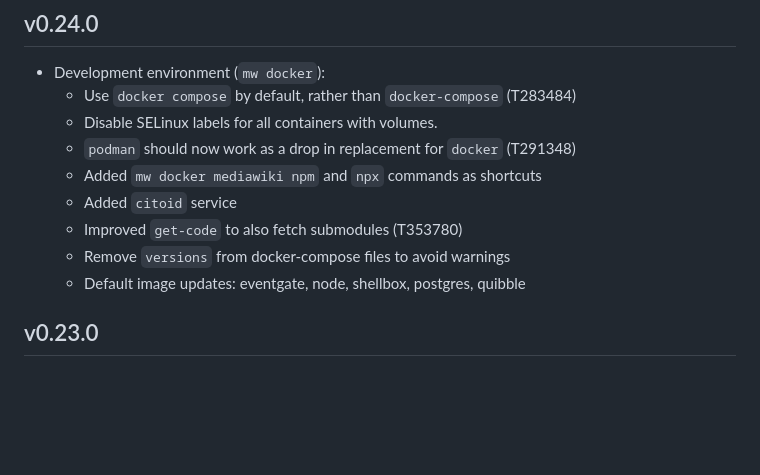
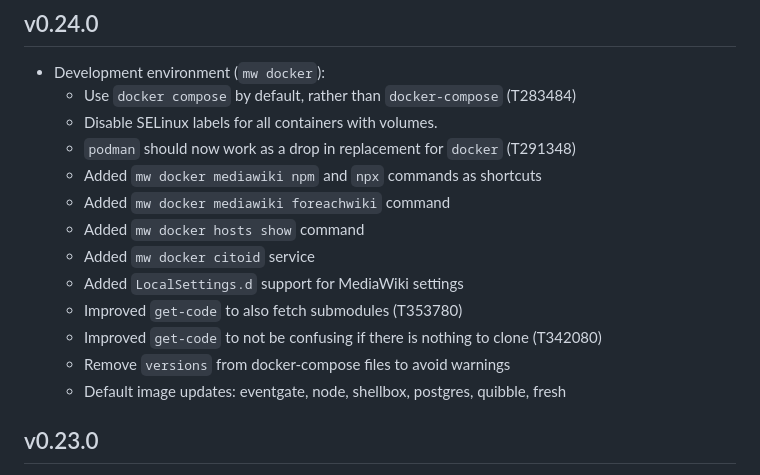
Before and after one commit to wikimedia/mediawiki-tools-cli, a Markdown page: CHANGELOG.md, the part around the change. Drawn GitHub-style; blank space fills up the shorter version.

Commit message:
Add more CHANGELOG

```diff
--- a/CHANGELOG.md
+++ b/CHANGELOG.md
@@ -11,10 +11,14 @@ Each tagged release MUST have a section 2 heading starting at the time of releas
   - Disable SELinux labels for all containers with volumes.
   - `podman` should now work as a drop in replacement for `docker` (T291348)
   - Added `mw docker mediawiki npm` and `npx` commands as shortcuts
-  - Added `citoid` service
+  - Added `mw docker mediawiki foreachwiki` command
+  - Added `mw docker hosts show` command
+  - Added `mw docker citoid` service
+  - Added `LocalSettings.d` support for MediaWiki settings
   - Improved `get-code` to also fetch submodules (T353780)
+  - Improved `get-code` to not be confusing if there is nothing to clone (T342080)
   - Remove `versions` from docker-compose files to avoid warnings
-  - Default image updates: eventgate, node, shellbox, postgres, quibble
+  - Default image updates: eventgate, node, shellbox, postgres, quibble, fresh
 
 ## v0.23.0
 
```
